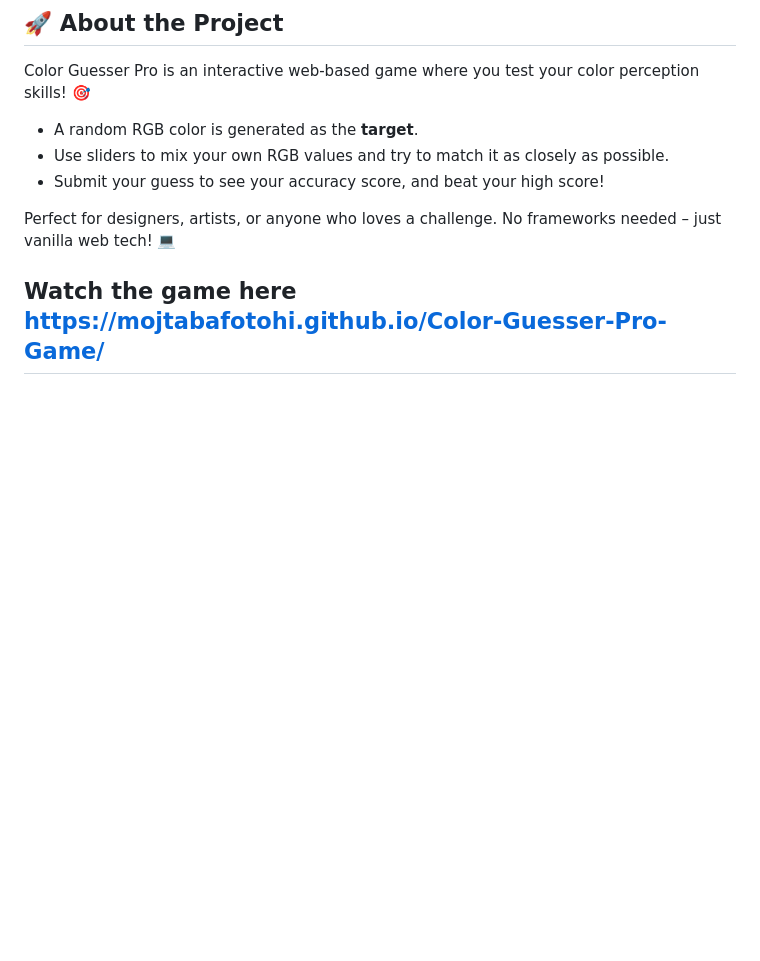
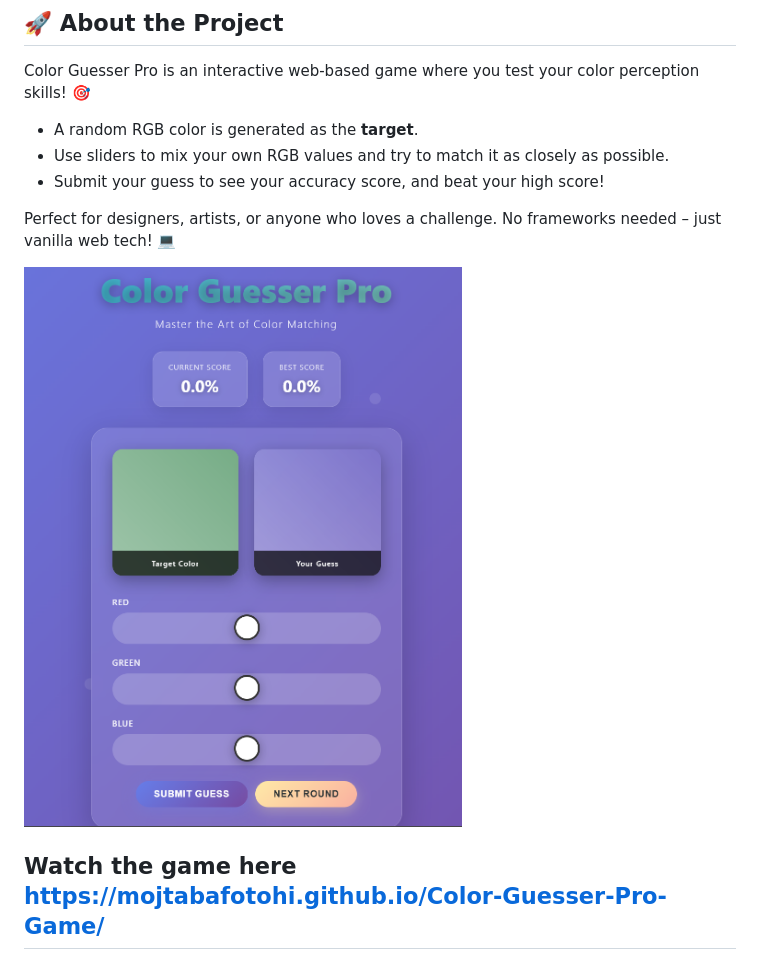
Before and after one commit to MojtabaFotohi/Color-Guesser-Pro-Game, a Markdown page: README.md, the part around the change. Drawn GitHub-style; blank space fills up the shorter version.

```diff
--- a/README.md
+++ b/README.md
@@ -18,6 +18,9 @@ Color Guesser Pro is an interactive web-based game where you test your color per
 - Submit your guess to see your accuracy score, and beat your high score!
 
 Perfect for designers, artists, or anyone who loves a challenge. No frameworks needed – just vanilla web tech! 💻
+
+
+![Color-Guesser-Pro-Game](./photo/image.png)
 
 ## Watch the game here https://mojtabafotohi.github.io/Color-Guesser-Pro-Game/
 
```
